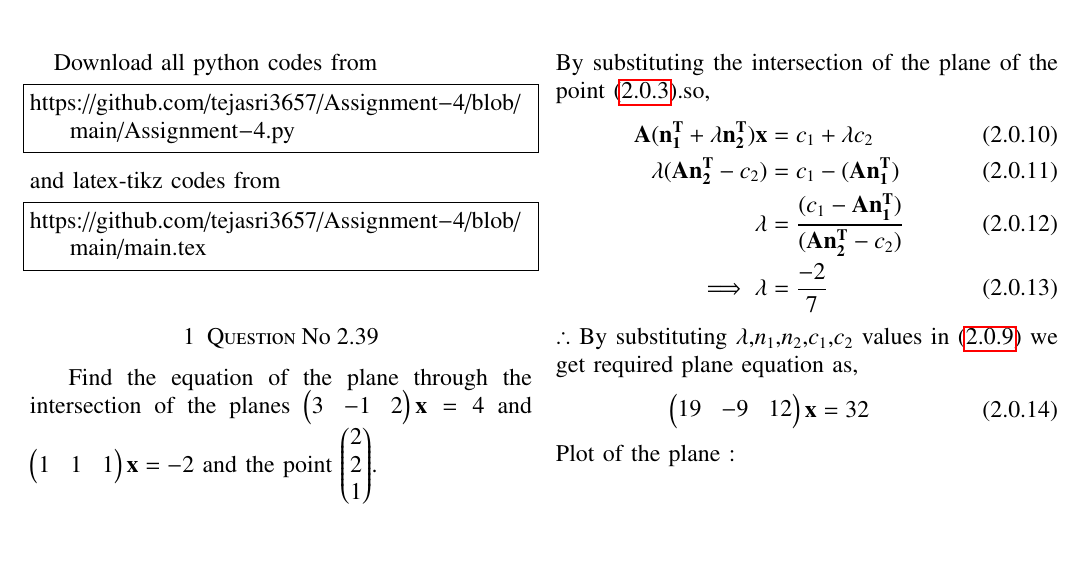
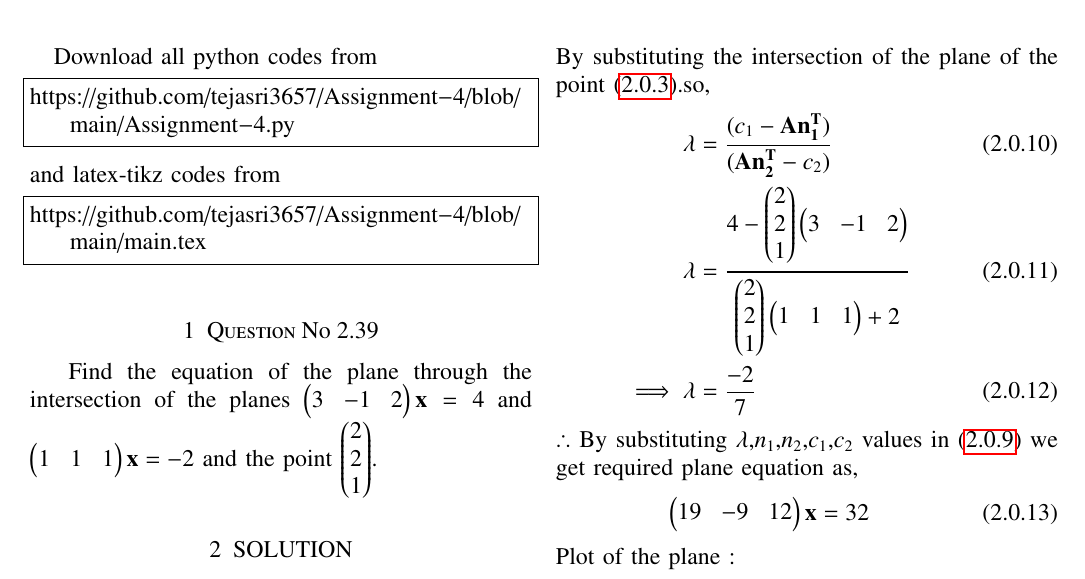
Before and after one commit to tejasri3657/Assignment-4, a LaTeX paper (main.tex): part of the page, cut so that both start at the same text, the shorter picture padded with empty space. Compiled offline with pdfLaTeX.

Commit message:
Update main.tex

```diff
--- a/main.tex
+++ b/main.tex
@@ -180,9 +180,8 @@ Required equation of the plane containing \eqref{2.0.4} and \eqref{2.0.5} is,
 \end{align}
 By substituting the intersection of the plane of the point \eqref{2.0.3}.so,
 \begin{align}
-\vec{A}(\vec{n_1^T}+\lambda\vec{n_2^T})\vec{x} &= c_1+\lambda c_2 \\
-\lambda(\vec{A}\vec{n_2^T}-c_2)&=c_1-(\vec{A}\vec{n_1^T}) \\
 \lambda&=\frac{(c_1-\vec{A}\vec{n_1^T})}{(\vec{A}\vec{n_2^T}-c_2)} \\
+\lambda&=\frac{4-\myvec{2\\2\\1}\myvec{3 & -1 & 2}}{\myvec{2\\2\\1}\myvec{1 & 1 & 1}+2}\\
 \implies\lambda &= \frac{-2}{7}
 \end{align}
 $\therefore $ By substituting $\lambda$,$n_1$,$n_2$,$c_1$,$c_2$ values in \eqref{2.0.9} we get required plane equation as,
```
